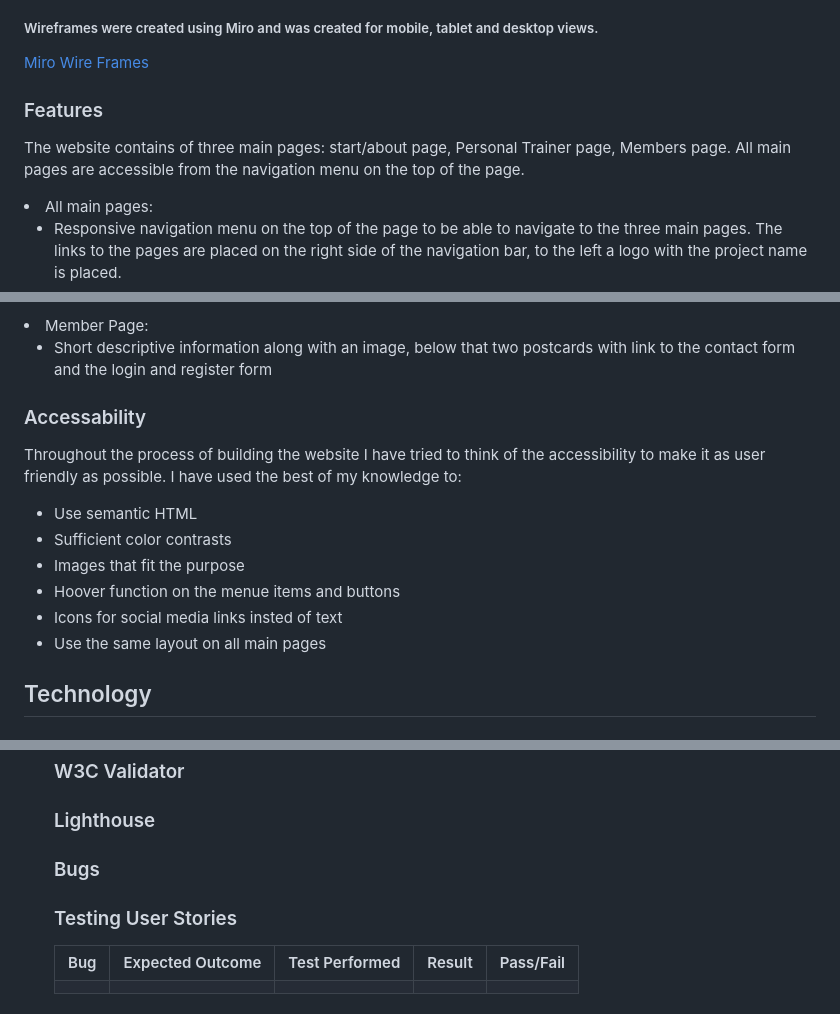
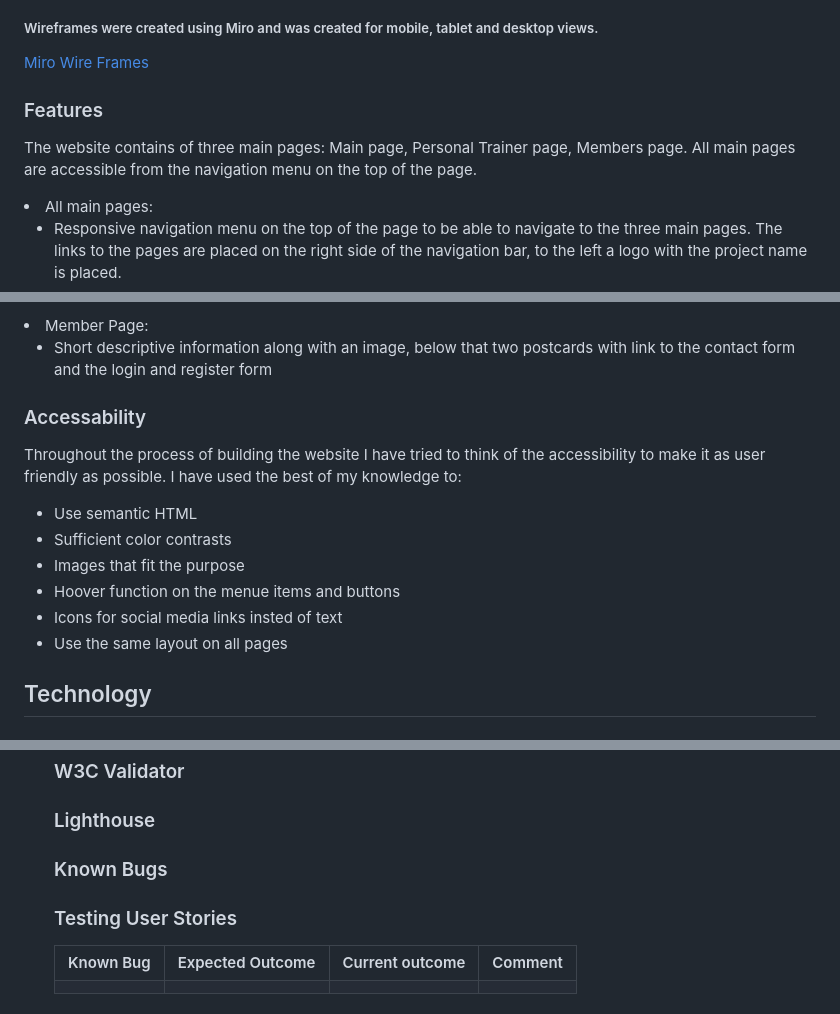
Before and after one commit to helenahagman/the-personal-trainer-project, a Markdown page: README.md, 3 parts joined by grey strips. Drawn GitHub-style.

```diff
--- a/README.md
+++ b/README.md
@@ -156,9 +155,8 @@ I wanted to build a good looking website where the functionality for online book
 <h5>Wireframes were created using Miro and was created for mobile, tablet and desktop views.</h5>
 <a href=” https://miro.com/app/board/uXjVM94tSQs=/?share_link_id=555048984575” >Miro Wire Frames</a>
 
-
 <h3>Features</h3>
-<p>The website contains of three main pages: start/about page, Personal Trainer page, Members page. All main pages are accessible from the navigation menu on the top of the page.</p>
+<p>The website contains of three main pages: Main page, Personal Trainer page, Members page. All main pages are accessible from the navigation menu on the top of the page.</p>
 <li>All main pages:</li>
 <ul>
   <li>Responsive navigation menu on the top of the page to be able to navigate to the three main pages. The links to the pages are placed on the right side of the navigation bar, to the left a logo with the project name is placed.</li>
@@ -177,7 +175,6 @@ I wanted to build a good looking website where the functionality for online book
   <li>Short descriptive information along with an image, below that two postcards with link to the contact form and the login and register form</li>
 </ul>
 
-
 <h3>Accessability</h3>
 <p>Throughout the process of building the website I have tried to think of the accessibility to make it as user friendly as possible. I have used the best of my knowledge to:
 <ul>
@@ -186,9 +183,8 @@ I wanted to build a good looking website where the functionality for online book
   <li>Images that fit the purpose</li>
   <li>Hoover function on the menue items and buttons</li>
   <li>Icons for social media links insted of text</li>
-  <li>Use the same layout on all main pages</li>
+  <li>Use the same layout on all pages</li>
 </ul></p>
-
 
 <h2>Technology</h2>
 
@@ -216,13 +212,12 @@ I wanted to build a good looking website where the functionality for online book
 <a href=""></a>
 <h3>Lighthouse</h3>
 <a href=""></a>
-<h3>Bugs</h3>
+<h3>Known Bugs</h3>
 <table style="width:100%">
   <tr>
-    <th>Bug</th>
+    <th>Known Bug</th>
     <th>Expected Outcome</th>
-    <th>Test Performed</th>
-    <th>Result</th>
-    <th>Pass/Fail</th>
+    <th>Current outcome</th>
+    <th>Comment</th>
   </tr>
 <tr>
```
Also changed, not shown: other parts of README.md (+337 -39 lines).
